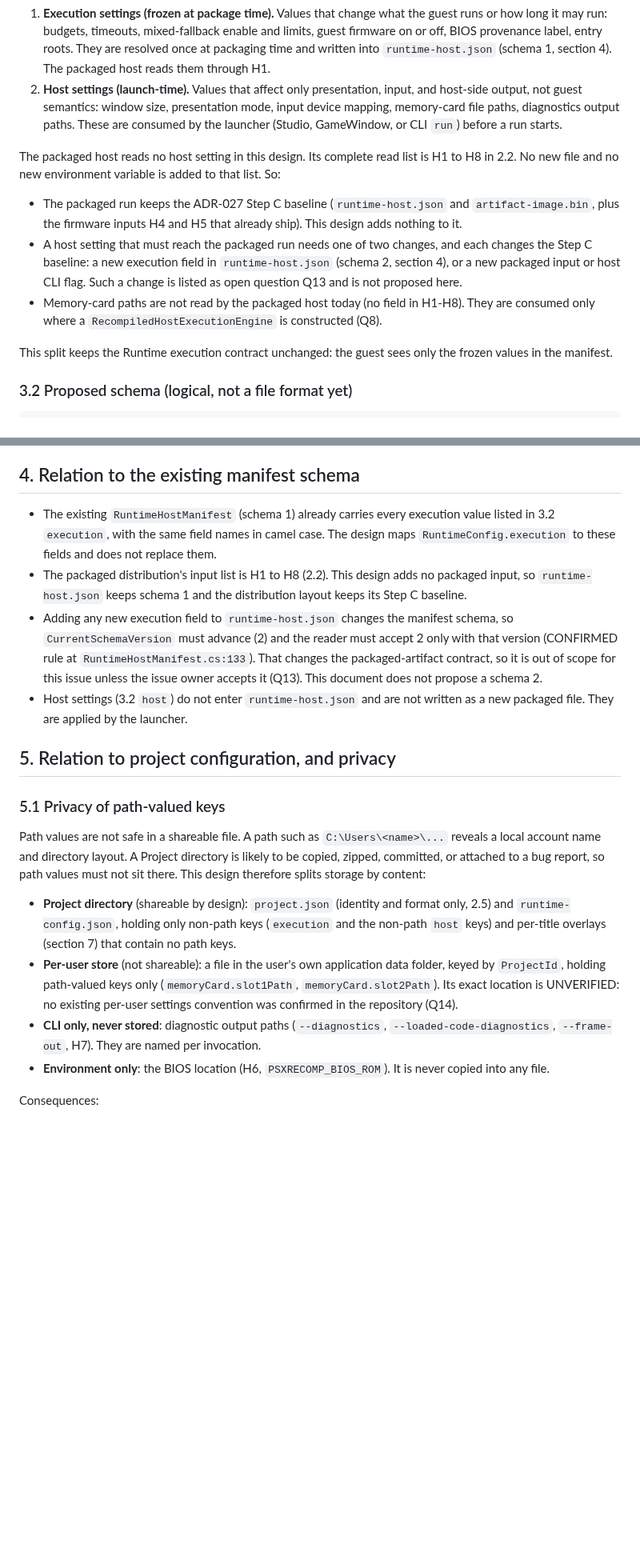
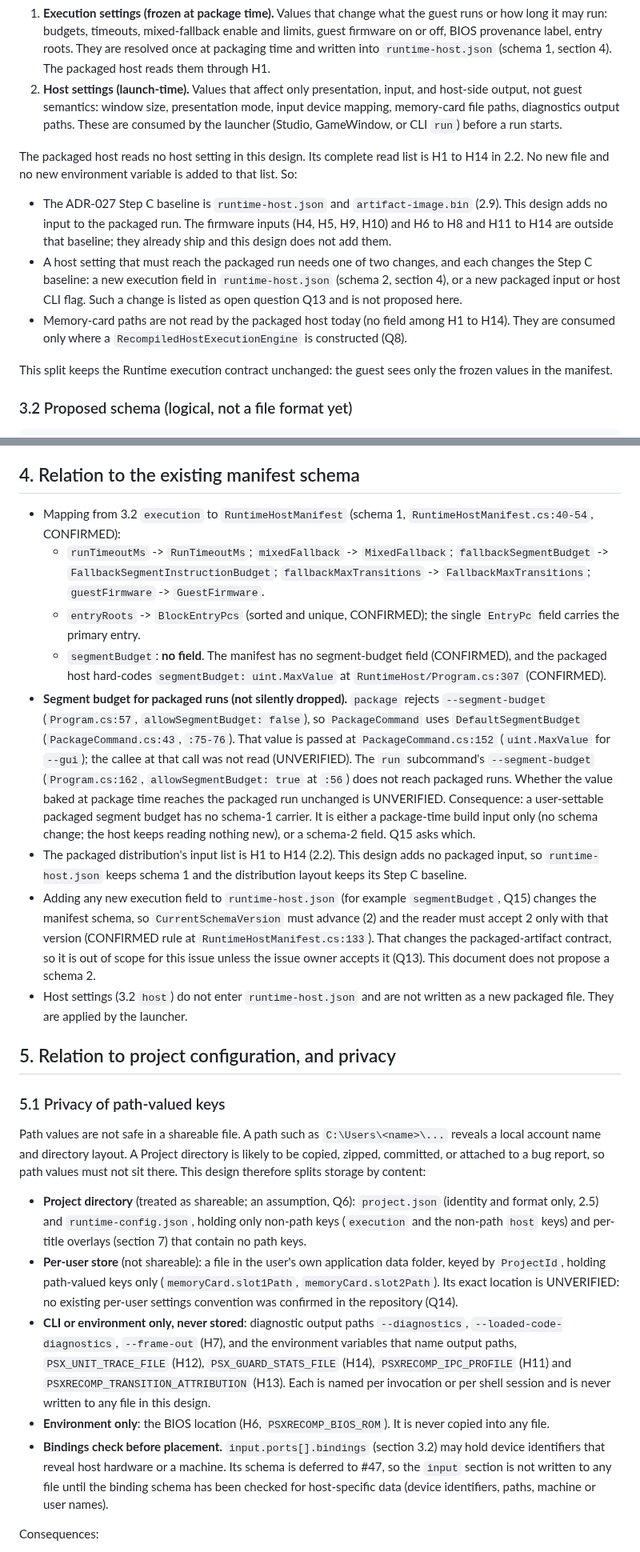
Before and after one commit to mao2009/PSXRecompStudio, a Markdown page: docs/design/issue-48-runtime-config.md, 2 parts joined by grey strips. Shown at 80% size. GitHub-like rendering; blank space fills up the shorter version.

```diff
--- a/docs/design/issue-48-runtime-config.md
+++ b/docs/design/issue-48-runtime-config.md
@@ -199,11 +205,11 @@ The schema separates two kinds of value, because they have different lifetimes a
 1. **Execution settings (frozen at package time).** Values that change what the guest runs or how long it may run: budgets, timeouts, mixed-fallback enable and limits, guest firmware on or off, BIOS provenance label, entry roots. They are resolved once at packaging time and written into `runtime-host.json` (schema 1, section 4). The packaged host reads them through H1.
 2. **Host settings (launch-time).** Values that affect only presentation, input, and host-side output, not guest semantics: window size, presentation mode, input device mapping, memory-card file paths, diagnostics output paths. These are consumed by the launcher (Studio, GameWindow, or CLI `run`) before a run starts.
 
-The packaged host reads no host setting in this design. Its complete read list is H1 to H8 in 2.2. No new file and no new environment variable is added to that list. So:
+The packaged host reads no host setting in this design. Its complete read list is H1 to H14 in 2.2. No new file and no new environment variable is added to that list. So:
 
-- The packaged run keeps the ADR-027 Step C baseline (`runtime-host.json` and `artifact-image.bin`, plus the firmware inputs H4 and H5 that already ship). This design adds nothing to it.
+- The ADR-027 Step C baseline is `runtime-host.json` and `artifact-image.bin` (2.9). This design adds no input to the packaged run. The firmware inputs (H4, H5, H9, H10) and H6 to H8 and H11 to H14 are outside that baseline; they already ship and this design does not add them.
 - A host setting that must reach the packaged run needs one of two changes, and each changes the Step C baseline: a new execution field in `runtime-host.json` (schema 2, section 4), or a new packaged input or host CLI flag. Such a change is listed as open question Q13 and is not proposed here.
-- Memory-card paths are not read by the packaged host today (no field in H1-H8). They are consumed only where a `RecompiledHostExecutionEngine` is constructed (Q8).
+- Memory-card paths are not read by the packaged host today (no field among H1 to H14). They are consumed only where a `RecompiledHostExecutionEngine` is constructed (Q8).
 
 This split keeps the Runtime execution contract unchanged: the guest sees only the frozen values in the manifest.
 
@@ -257,9 +263,13 @@ Notes:
 
 ## 4. Relation to the existing manifest schema
 
-- The existing `RuntimeHostManifest` (schema 1) already carries every execution value listed in 3.2 `execution`, with the same field names in camel case. The design maps `RuntimeConfig.execution` to these fields and does not replace them.
-- The packaged distribution's input list is H1 to H8 (2.2). This design adds no packaged input, so `runtime-host.json` keeps schema 1 and the distribution layout keeps its Step C baseline.
-- Adding any new execution field to `runtime-host.json` changes the manifest schema, so `CurrentSchemaVersion` must advance (2) and the reader must accept 2 only with that version (CONFIRMED rule at `RuntimeHostManifest.cs:133`). That changes the packaged-artifact contract, so it is out of scope for this issue unless the issue owner accepts it (Q13). This document does not propose a schema 2.
+- Mapping from 3.2 `execution` to `RuntimeHostManifest` (schema 1, `RuntimeHostManifest.cs:40-54`, CONFIRMED):
+  - `runTimeoutMs` -> `RunTimeoutMs`; `mixedFallback` -> `MixedFallback`; `fallbackSegmentBudget` -> `FallbackSegmentInstructionBudget`; `fallbackMaxTransitions` -> `FallbackMaxTransitions`; `guestFirmware` -> `GuestFirmware`.
+  - `entryRoots` -> `BlockEntryPcs` (sorted and unique, CONFIRMED); the single `EntryPc` field carries the primary entry.
+  - `segmentBudget`: **no field**. The manifest has no segment-budget field (CONFIRMED), and the packaged host hard-codes `segmentBudget: uint.MaxValue` at `RuntimeHost/Program.cs:307` (CONFIRMED).
+- **Segment budget for packaged runs (not silently dropped).** `package` rejects `--segment-budget` (`Program.cs:57`, `allowSegmentBudget: false`), so `PackageCommand` uses `DefaultSegmentBudget` (`PackageCommand.cs:43`, `:75-76`). That value is passed at `PackageCommand.cs:152` (`uint.MaxValue` for `--gui`); the callee at that call was not read (UNVERIFIED). The `run` subcommand's `--segment-budget` (`Program.cs:162`, `allowSegmentBudget: true` at `:56`) does not reach packaged runs. Whether the value baked at package time reaches the packaged run unchanged is UNVERIFIED. Consequence: a user-settable packaged segment budget has no schema-1 carrier. It is either a package-time build input only (no schema change; the host keeps reading nothing new), or a schema-2 field. Q15 asks which.
+- The packaged distribution's input list is H1 to H14 (2.2). This design adds no packaged input, so `runtime-host.json` keeps schema 1 and the distribution layout keeps its Step C baseline.
+- Adding any new execution field to `runtime-host.json` (for example `segmentBudget`, Q15) changes the manifest schema, so `CurrentSchemaVersion` must advance (2) and the reader must accept 2 only with that version (CONFIRMED rule at `RuntimeHostManifest.cs:133`). That changes the packaged-artifact contract, so it is out of scope for this issue unless the issue owner accepts it (Q13). This document does not propose a schema 2.
 - Host settings (3.2 `host`) do not enter `runtime-host.json` and are not written as a new packaged file. They are applied by the launcher.
 
 ## 5. Relation to project configuration, and privacy
@@ -268,10 +278,11 @@ Notes:
 
 Path values are not safe in a shareable file. A path such as `C:\Users\<name>\...` reveals a local account name and directory layout. A Project directory is likely to be copied, zipped, committed, or attached to a bug report, so path values must not sit there. This design therefore splits storage by content:
 
-- **Project directory** (shareable by design): `project.json` (identity and format only, 2.5) and `runtime-config.json`, holding only non-path keys (`execution` and the non-path `host` keys) and per-title overlays (section 7) that contain no path keys.
+- **Project directory** (treated as shareable; an assumption, Q6): `project.json` (identity and format only, 2.5) and `runtime-config.json`, holding only non-path keys (`execution` and the non-path `host` keys) and per-title overlays (section 7) that contain no path keys.
 - **Per-user store** (not shareable): a file in the user's own application data folder, keyed by `ProjectId`, holding path-valued keys only (`memoryCard.slot1Path`, `memoryCard.slot2Path`). Its exact location is UNVERIFIED: no existing per-user settings convention was confirmed in the repository (Q14).
-- **CLI only, never stored**: diagnostic output paths (`--diagnostics`, `--loaded-code-diagnostics`, `--frame-out`, H7). They are named per invocation.
+- **CLI or environment only, never stored**: diagnostic output paths `--diagnostics`, `--loaded-code-diagnostics`, `--frame-out` (H7), and the environment variables that name output paths, `PSX_UNIT_TRACE_FILE` (H12), `PSX_GUARD_STATS_FILE` (H14), `PSXRECOMP_IPC_PROFILE` (H11) and `PSXRECOMP_TRANSITION_ATTRIBUTION` (H13). Each is named per invocation or per shell session and is never written to any file in this design.
 - **Environment only**: the BIOS location (H6, `PSXRECOMP_BIOS_ROM`). It is never copied into any file.
+- **Bindings check before placement.** `input.ports[].bindings` (section 3.2) may hold device identifiers that reveal host hardware or a machine. Its schema is deferred to #47, so the `input` section is not written to any file until the binding schema has been checked for host-specific data (device identifiers, paths, machine or user names).
 
 Consequences:
 
```
Also changed, not shown: other parts of docs/design/issue-48-runtime-config.md (+21 -15 lines).
